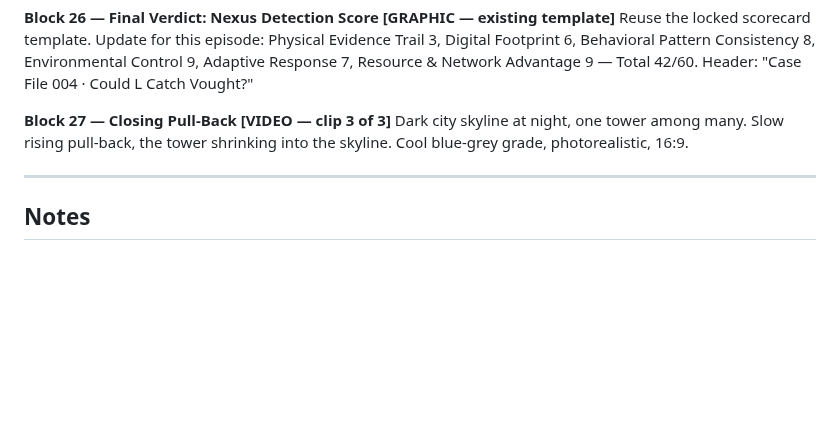
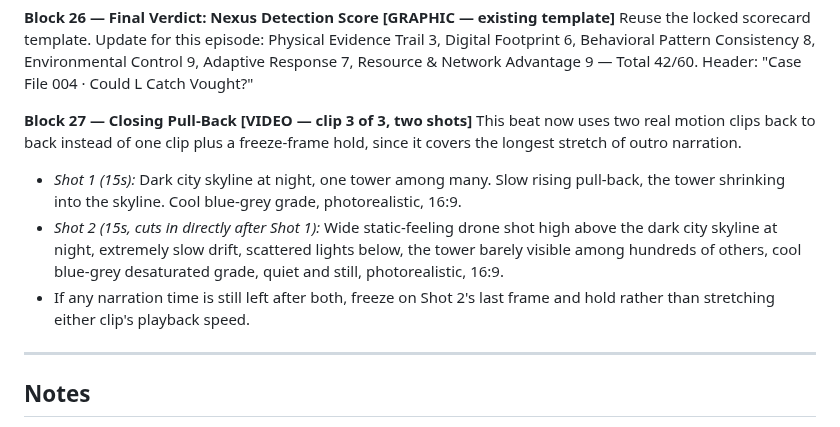
Before and after one commit to labis01/Y-channel, a Markdown page: scripts/case-file-004-image-video-prompts.md, the part around the change. Drawn GitHub-style; blank space fills up the shorter version.

Commit message:
Add second motion clip for Block 27 closing beat instead of freeze-frame stretch

```diff
--- a/scripts/case-file-004-image-video-prompts.md
+++ b/scripts/case-file-004-image-video-prompts.md
@@ -203,9 +203,17 @@ Physical Evidence Trail 3, Digital Footprint 6, Behavioral Pattern Consistency 8
 Control 9, Adaptive Response 7, Resource & Network Advantage 9 — Total 42/60.
 Header: "Case File 004 · Could L Catch Vought?"
 
-**Block 27 — Closing Pull-Back [VIDEO — clip 3 of 3]**
-Dark city skyline at night, one tower among many. Slow rising pull-back, the tower shrinking into
-the skyline. Cool blue-grey grade, photorealistic, 16:9.
+**Block 27 — Closing Pull-Back [VIDEO — clip 3 of 3, two shots]**
+This beat now uses two real motion clips back to back instead of one clip plus a freeze-frame
+hold, since it covers the longest stretch of outro narration.
+- *Shot 1 (15s):* Dark city skyline at night, one tower among many. Slow rising pull-back, the
+  tower shrinking into the skyline. Cool blue-grey grade, photorealistic, 16:9.
+- *Shot 2 (15s, cuts in directly after Shot 1):* Wide static-feeling drone shot high above the
+  dark city skyline at night, extremely slow drift, scattered lights below, the tower barely
+  visible among hundreds of others, cool blue-grey desaturated grade, quiet and still,
+  photorealistic, 16:9.
+- If any narration time is still left after both, freeze on Shot 2's last frame and hold rather
+  than stretching either clip's playback speed.
 
 ---
 
```
